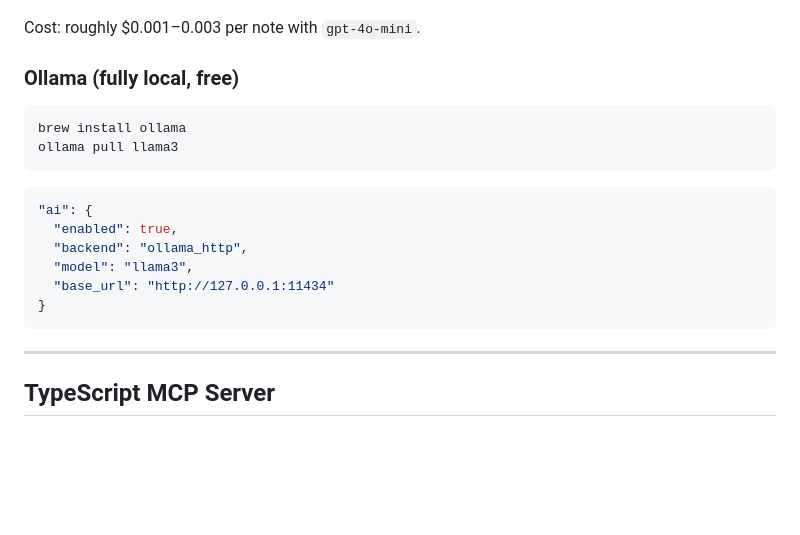
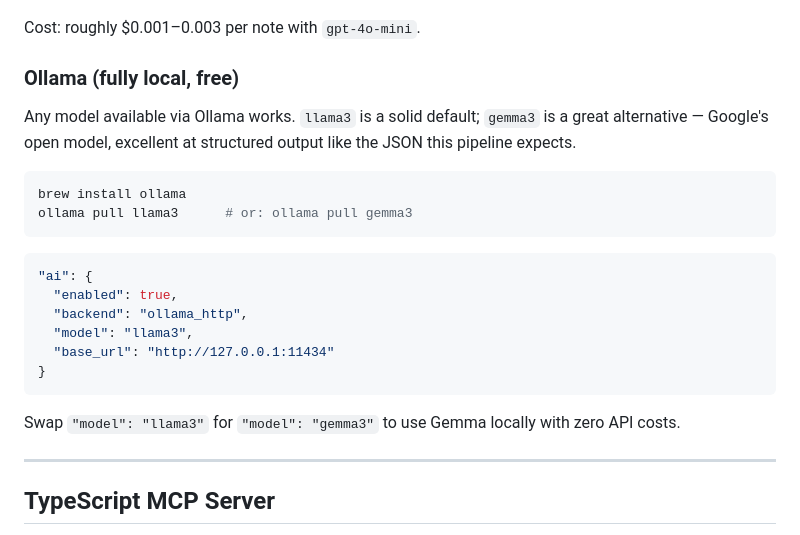
Before and after one commit to eitanfire/memnon, a Markdown page: README.md, the part around the change. Rendered like a GitHub page; blank space fills up the shorter version.

Commit message:
Add Gemma as recommended Ollama model option
Co-Authored-By: Claude Sonnet 4.6 <noreply@anthropic.com>

````diff
--- a/README.md
+++ b/README.md
@@ -207,9 +207,11 @@ Cost: roughly $0.001–0.003 per note with `gpt-4o-mini`.
 
 ### Ollama (fully local, free)
 
+Any model available via Ollama works. `llama3` is a solid default; `gemma3` is a great alternative — Google's open model, excellent at structured output like the JSON this pipeline expects.
+
 ```bash
 brew install ollama
-ollama pull llama3
+ollama pull llama3      # or: ollama pull gemma3
 ```
 
 ```json
@@ -220,6 +222,8 @@ ollama pull llama3
   "base_url": "http://127.0.0.1:11434"
 }
 ```
+
+Swap `"model": "llama3"` for `"model": "gemma3"` to use Gemma locally with zero API costs.
 
 ---
 
````
